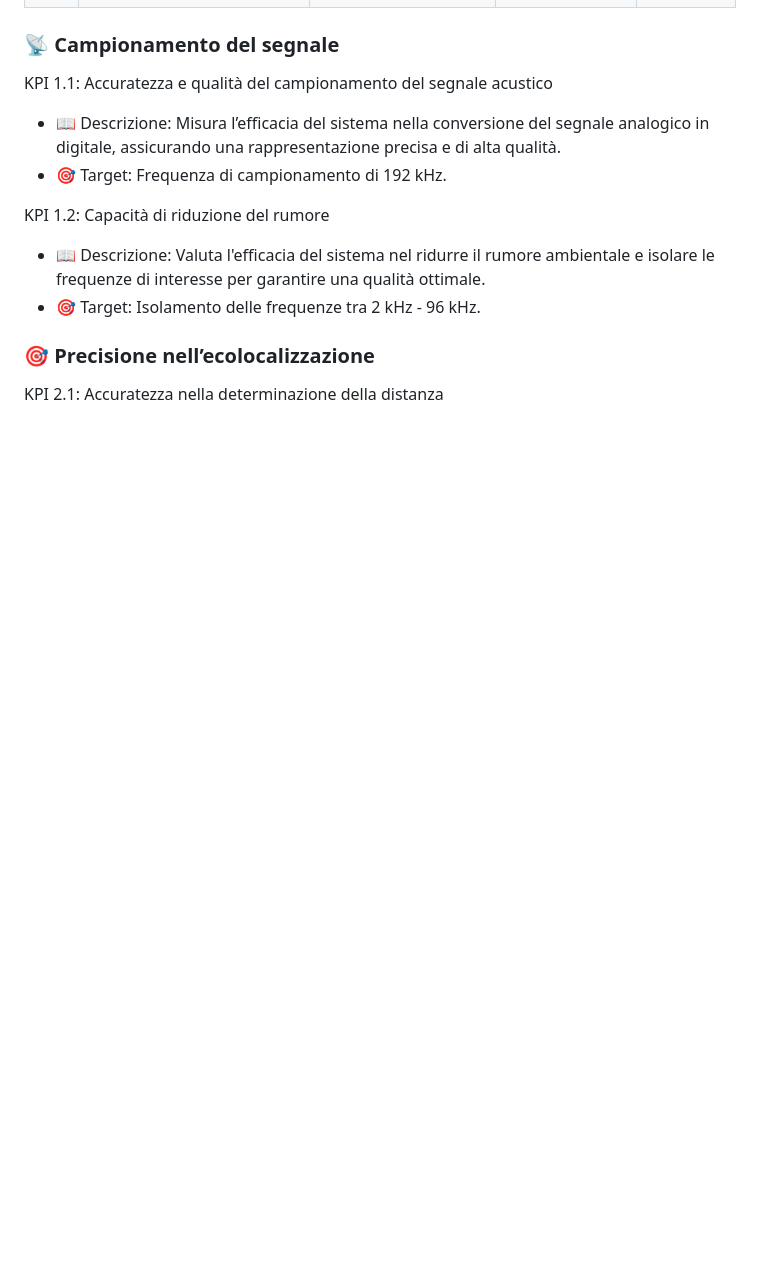
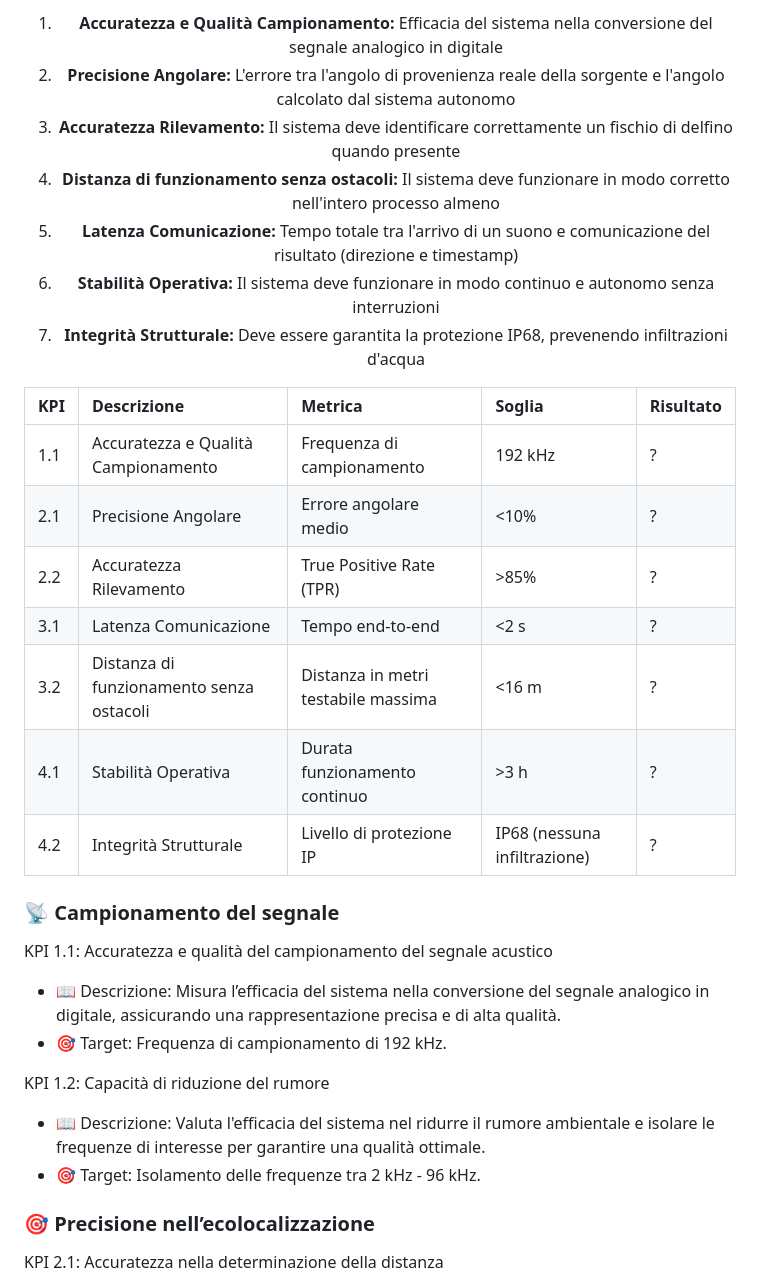
Before and after one commit to Bxster/Prova_Delfi, a Markdown page: README.md, the part around one of its changes. Drawn GitHub-style; blank space fills up the shorter version.

```diff
--- a/README.md
+++ b/README.md
@@ -323 +320,19 @@ Durante la pianificazione del progetto, sono stati definiti dei KPI (Key Perform
 
+1.  **Accuratezza e Qualità Campionamento:** Efficacia del sistema nella conversione del segnale analogico in digitale
+2.  **Precisione Angolare:** L'errore tra l'angolo di provenienza reale della sorgente e l'angolo calcolato dal sistema autonomo
+3.  **Accuratezza Rilevamento:** Il sistema deve identificare correttamente un fischio di delfino quando presente
+4.  **Distanza di funzionamento senza ostacoli:** Il sistema deve funzionare in modo corretto nell'intero processo almeno
+5.  **Latenza Comunicazione:** Tempo totale tra l'arrivo di un suono e comunicazione del risultato (direzione e timestamp)
+6.  **Stabilità Operativa:** Il sistema deve funzionare in modo continuo e autonomo senza interruzioni
+7.  **Integrità Strutturale:** Deve essere garantita la protezione IP68, prevenendo infiltrazioni d'acqua
+
+| **KPI**   | **Descrizione**                       | **Metrica**                 | **Soglia**                      | **Risultato** |
+|:------|:----------------------------------|:------------------------|:----------------------------|:----------|
+| 1.1   | Accuratezza e Qualità Campionamento | Frequenza di campionamento | 192 kHz                     | ?         |
+| 2.1   | Precisione Angolare               | Errore angolare medio   | <10%                        | ?         |
+| 2.2   | Accuratezza Rilevamento           | True Positive Rate (TPR) | >85%                        | ?         |
+| 3.1   | Latenza Comunicazione             | Tempo end-to-end        | <2 s                        | ?         |
+| 3.2   | Distanza di funzionamento senza ostacoli | Distanza in metri testabile massima | <16 m                       | ?         |
+| 4.1   | Stabilità Operativa               | Durata funzionamento continuo | >3 h                        | ?         |
+| 4.2   | Integrità Strutturale             | Livello di protezione IP | IP68 (nessuna infiltrazione) | ?         |
+
```
Also changed, not shown: other parts of README.md (+70 -72 lines).
